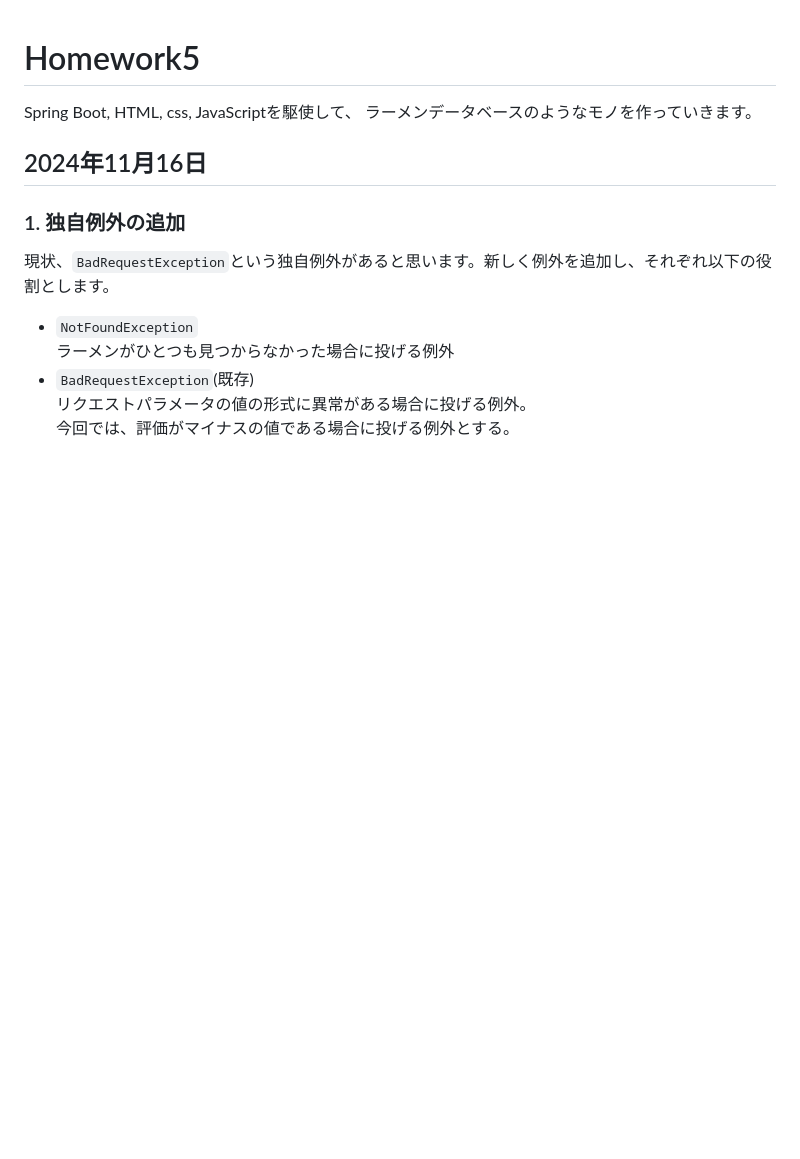
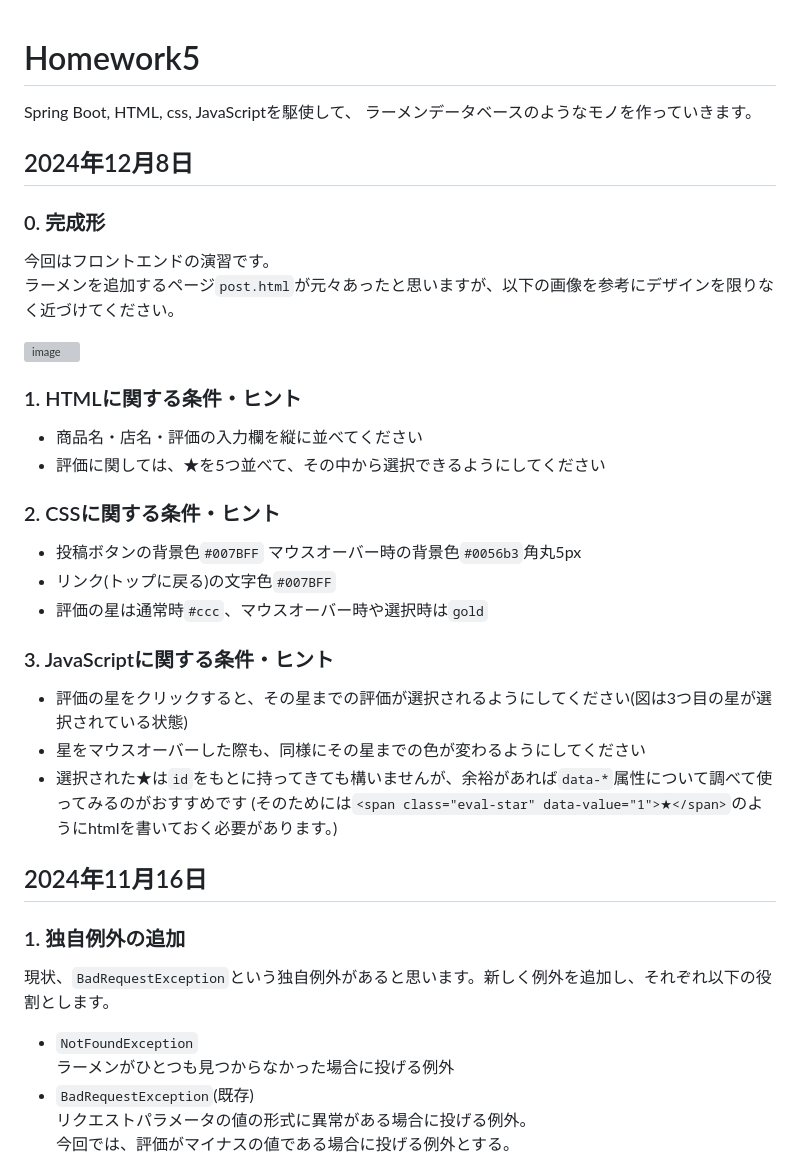
Before and after one commit to watanabe4649/tech-java-spring-homework5, a Markdown page: README.md, the part around the change. Drawn GitHub-style; blank space fills up the shorter version; grey boxes are pictures that could not be loaded.

Commit message:
homework 20241208

```diff
--- a/README.md
+++ b/README.md
@@ -1,6 +1,29 @@
 # Homework5
 Spring Boot, HTML, css, JavaScriptを駆使して、
 ラーメンデータベースのようなモノを作っていきます。
+
+## 2024年12月8日
+
+### 0. 完成形
+今回はフロントエンドの演習です。
+ラーメンを追加するページ`post.html`が元々あったと思いますが、以下の画像を参考にデザインを限りなく近づけてください。
+
+![image](https://github.com/user-attachments/assets/5bd8241c-d3ff-4a97-8d6f-5b2a34958b91)
+
+### 1. HTMLに関する条件・ヒント
+- 商品名・店名・評価の入力欄を縦に並べてください
+- 評価に関しては、★を5つ並べて、その中から選択できるようにしてください
+
+### 2. CSSに関する条件・ヒント
+- 投稿ボタンの背景色`#007BFF` マウスオーバー時の背景色`#0056b3`角丸5px
+- リンク(トップに戻る)の文字色`#007BFF`
+- 評価の星は通常時`#ccc`、マウスオーバー時や選択時は`gold`
+
+### 3. JavaScriptに関する条件・ヒント
+- 評価の星をクリックすると、その星までの評価が選択されるようにしてください(図は3つ目の星が選択されている状態)
+- 星をマウスオーバーした際も、同様にその星までの色が変わるようにしてください
+- 選択された★は`id`をもとに持ってきても構いませんが、余裕があれば`data-*`属性について調べて使ってみるのがおすすめです
+  (そのためには`<span class="eval-star" data-value="1">★</span>`のようにhtmlを書いておく必要があります。)
 
 ## 2024年11月16日
 
```
